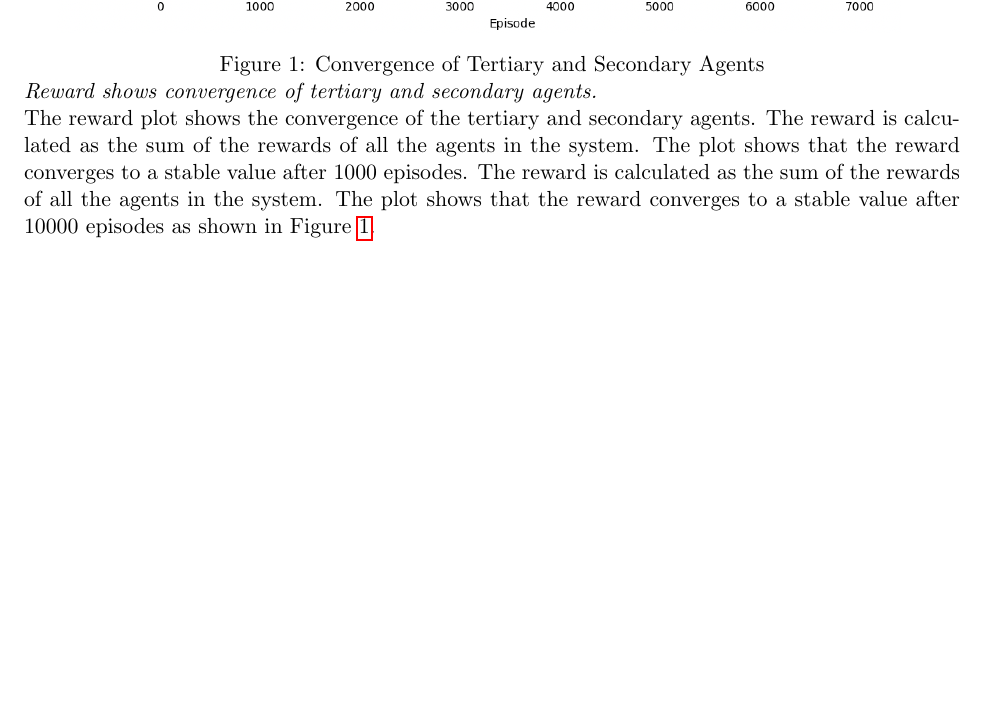
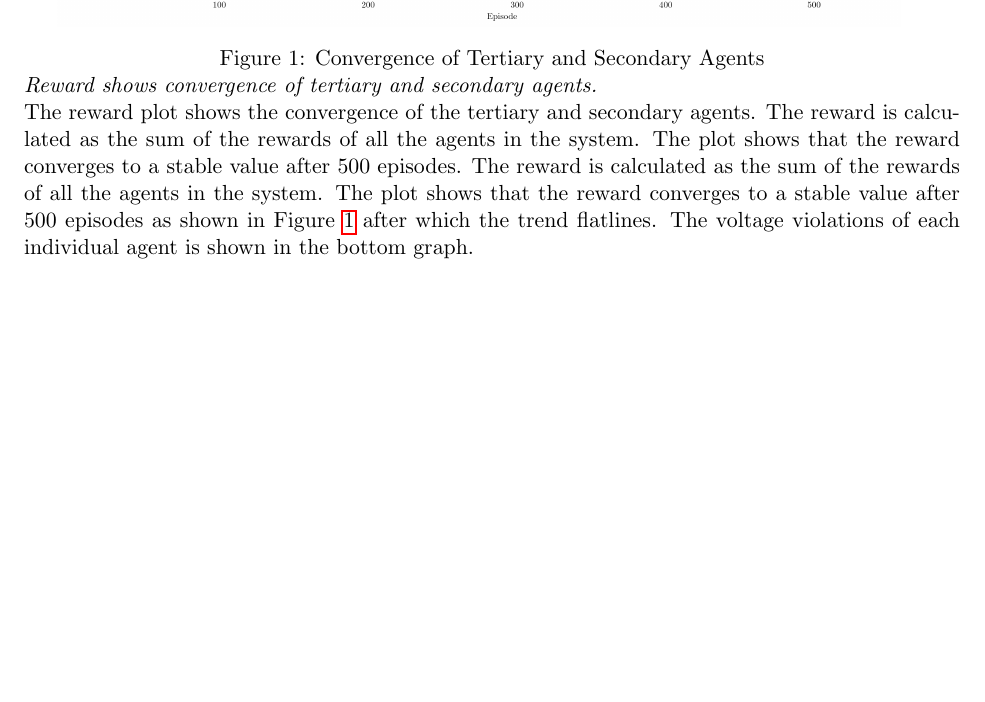
Before and after one commit to vigneshrangaraj/dual-rl-report, a LaTeX paper (report/dual_rl_05122025/dual_rl_05122025.tex): part of page 4 of 6, cut so that both start at the same text, the shorter picture padded with empty space. Compiled offline with pdfLaTeX.

Commit message:
Changes to the 0512 report

```diff
--- a/report/dual_rl_05122025/dual_rl_05122025.tex
+++ b/report/dual_rl_05122025/dual_rl_05122025.tex
@@ -106,13 +106,13 @@ The training loop alternates between updating the tertiary agent and the seconda
 For this report, we present the convergence of a single microgrid with 4 DERs. The microgird consists of 8 buses with 4 of them having time-varying loads. The remaining 4 buses are connected to the grid and have PV and wind generation. The microgrid is connected to the main grid through a transformer.
 The training for the next convergence will be carried out by gradually adding more microgrids to the system as shown in Figure \ref{fig:der_config}. The training will be carried out for 1000 episodes and the reward will be calculated for each episode. The reward is calculated as the sum of the rewards of all the agents in the system.
 
-\includegraphics[width=0.9\linewidth]{./reward_plot.png}
+\includegraphics[width=0.9\linewidth]{./rewards_plot.png}
 \captionof{figure}{Convergence of Tertiary and Secondary Agents}
 \label{fig:convergence}
 \textit{Reward shows convergence of tertiary and secondary agents.}
 
-The reward plot shows the convergence of the tertiary and secondary agents. The reward is calculated as the sum of the rewards of all the agents in the system. The plot shows that the reward converges to a stable value after 1000 episodes. The reward is calculated as the sum of the rewards of all the agents in the system.
-The plot shows that the reward converges to a stable value after 10000 episodes as shown in Figure \ref{fig:convergence}.
+The reward plot shows the convergence of the tertiary and secondary agents. The reward is calculated as the sum of the rewards of all the agents in the system. The plot shows that the reward converges to a stable value after 500 episodes. The reward is calculated as the sum of the rewards of all the agents in the system.
+The plot shows that the reward converges to a stable value after 500 episodes as shown in Figure \ref{fig:convergence} after which the trend flatlines. The voltage violations of each individual agent is shown in the bottom graph.
 
 \includegraphics[width=0.9\linewidth]{./der_config.png}
 \captionof{figure}{Electrical diagram showing how two microgrids are connected to the main grid.}
```
Also changed, not shown: report/dual_rl_05122025/dual_rl_05122025.pdf, report/dual_rl_05122025/reward_plot.png (deleted), report/dual_rl_05122025/rewards_plot.png (added), 4 other files.
